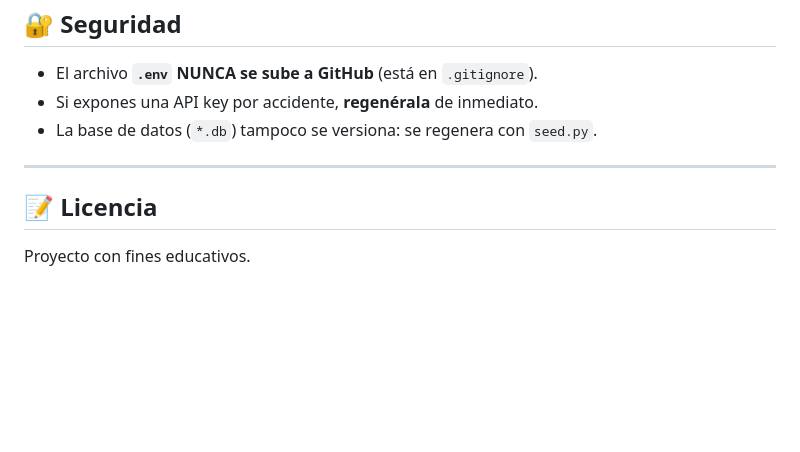
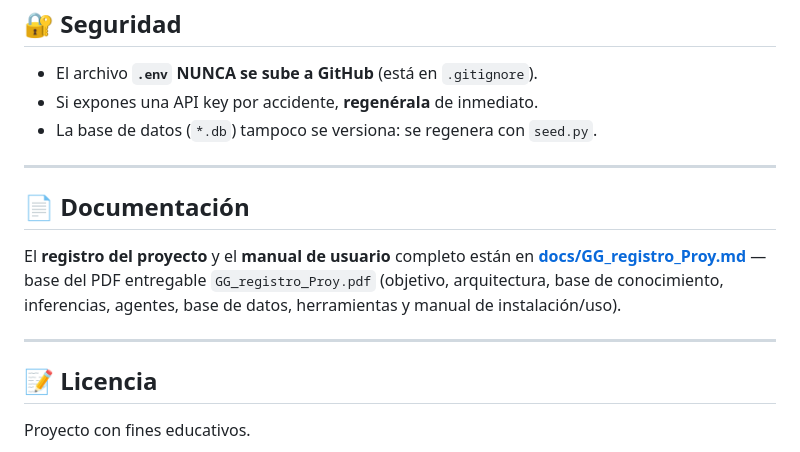
Before and after one commit to AlanDorantesVerdin/SE_Proyecto-Final, a Markdown page: README.md, the part around the change. Drawn GitHub-style; blank space fills up the shorter version.

Commit message:
docs: enlazar el registro y el manual desde el README

```diff
--- a/README.md
+++ b/README.md
@@ -209,6 +209,15 @@ Cubren el motor de inferencia, los agentes, la persistencia y el flujo completo.
 
 ---
 
+## 📄 Documentación
+
+El **registro del proyecto** y el **manual de usuario** completo están en
+**[docs/GG_registro_Proy.md](docs/GG_registro_Proy.md)** — base del PDF entregable
+`GG_registro_Proy.pdf` (objetivo, arquitectura, base de conocimiento, inferencias,
+agentes, base de datos, herramientas y manual de instalación/uso).
+
+---
+
 ## 📝 Licencia
 
 Proyecto con fines educativos.
```
